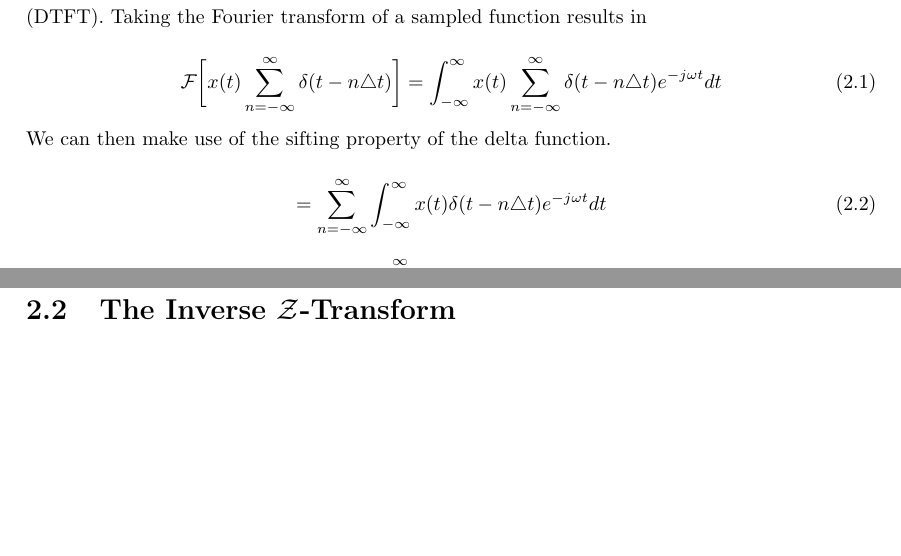
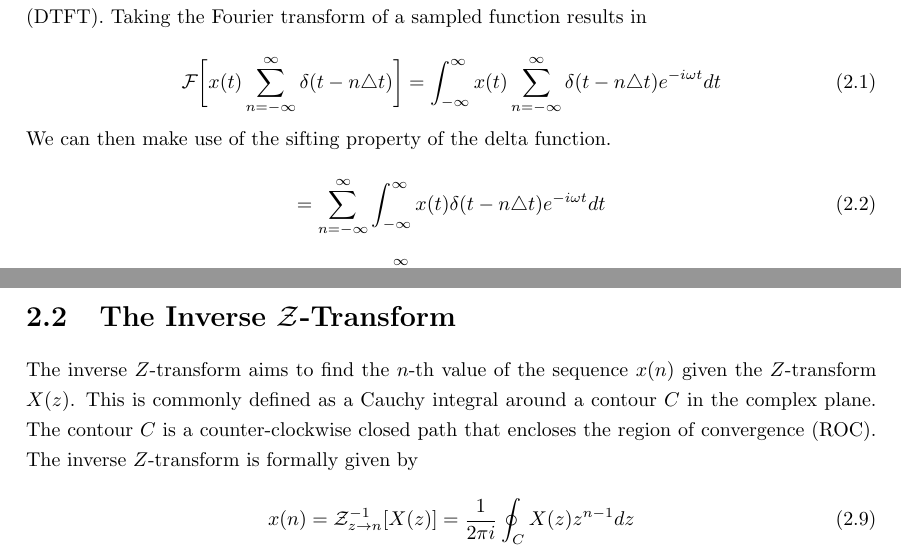
Before and after one commit to ignRyann/fyp, a LaTeX thesis (main.tex): two parts of pages 5 and 7 of 16 before the commit and two parts of pages 5 and 6 of 16 after it, joined at a grey line, cut so that both start at the same text, the shorter picture padded with empty space. Compiled offline with pdfLaTeX.

Commit message:
2.2 Inverse Z-Transform

```diff
--- a/main.tex
+++ b/main.tex
@@ -79,17 +79,17 @@ This report is submitted as part requirement for the MEng degree in Mathematical
 The $z$-transform is a transformation of a real or complex continuous time function $x(t)$, often used for discrete time signals and is commonly described as the discrete time Fourier transform (DTFT). Taking the Fourier transform of a sampled function results in
 
 \begin{equation}
-\mathcal{F}\bigg[x(t) \sum^{\infty}_{n = -\infty} \delta(t - n \triangle t)\bigg] = \int^{\infty}_{-\infty} x(t)	 \sum_{n = - \infty}^{\infty} \delta (t - n\triangle t)e^{-j\omega t} dt
+\mathcal{F}\bigg[x(t) \sum^{\infty}_{n = -\infty} \delta(t - n \triangle t)\bigg] = \int^{\infty}_{-\infty} x(t)	 \sum_{n = - \infty}^{\infty} \delta (t - n\triangle t)e^{-i \omega t} dt
 \end{equation}
 
 \noindent We can then make use of the sifting property of the delta function.
 
 \begin{equation}
-	= \sum_{n = - \infty}^{\infty} \int^{\infty}_{-\infty} x(t) \delta (t - n\triangle t)e^{-j\omega t} dt
+	= \sum_{n = - \infty}^{\infty} \int^{\infty}_{-\infty} x(t) \delta (t - n\triangle t)e^{-i \omega t} dt
 \end{equation}
 
 \begin{equation}
-	= \sum^{\infty}_{n=-\infty} x(n \triangle t)e^{-j\omega nt}
+	= \sum^{\infty}_{n=-\infty} x(n \triangle t)e^{-i \omega nt}
 \end{equation}
 
 \noindent If we normalise the sampling interval to 1, we get
@@ -130,6 +130,12 @@ The ROC for causal sequences is typically the exterior of the outermost pole in
 \todo[inline]{May be better to move within Abate and Whitt's method}
 
 \section{The Inverse \texorpdfstring{$\mathcal{Z}$}{Lg}-Transform}
+
+The inverse $Z$-transform aims to find the $n$-th value of the sequence $x(n)$ given the $Z$-transform $X(z)$. This is commonly defined as a Cauchy integral around a contour $C$ in the complex plane. The contour $C$ is a counter-clockwise closed path that encloses the region of convergence (ROC). The inverse $Z$-transform is formally given by
+
+\begin{equation}\label{inverse_z-transform}
+	x(n) = \mathcal{Z}^{-1}_{z \rightarrow n}[X(z)] = \frac{1}{2\pi i} \oint_C X(z)z^{n-1}dz
+\end{equation}
 
 \subsection{Abate and Whitt 1992}
 
```
Also changed, not shown: main.pdf, main.tex (2 more changed lines).
